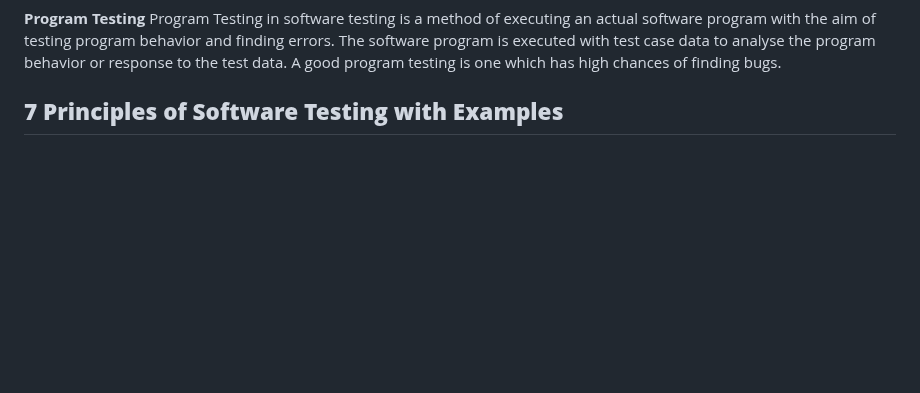
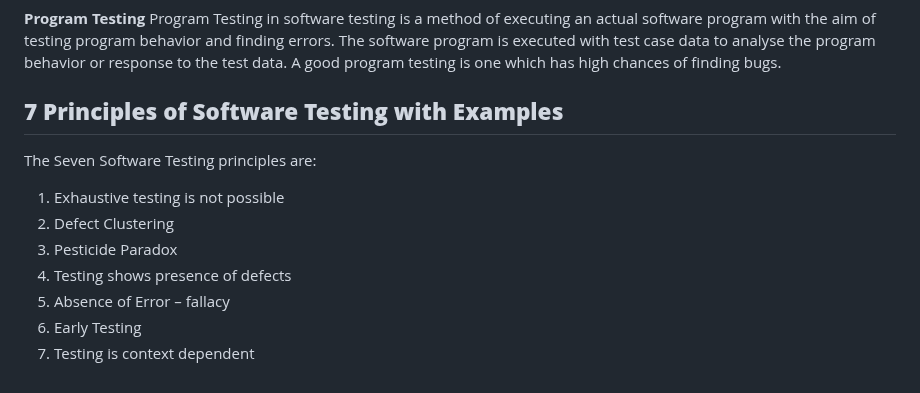
Before and after one commit to Kariuki11/Deep-JavaScript-Understanding, a Markdown page: Software Testing Q & A/Introduction.md, the part around the change. Drawn GitHub-style; blank space fills up the shorter version.

Commit message:
Software Testing deep dive

```diff
--- a/Software Testing Q & A/Introduction.md
+++ b/Software Testing Q & A/Introduction.md
@@ -94,3 +94,13 @@ The software program is executed with test case data to analyse the program beha
 
 
 ## **7 Principles of Software Testing with Examples**
+
+The Seven Software Testing principles are:
+
+1) Exhaustive testing is not possible
+2) Defect Clustering
+3) Pesticide Paradox
+4) Testing shows presence of defects
+5) Absence of Error – fallacy
+6) Early Testing
+7) Testing is context dependent
```
